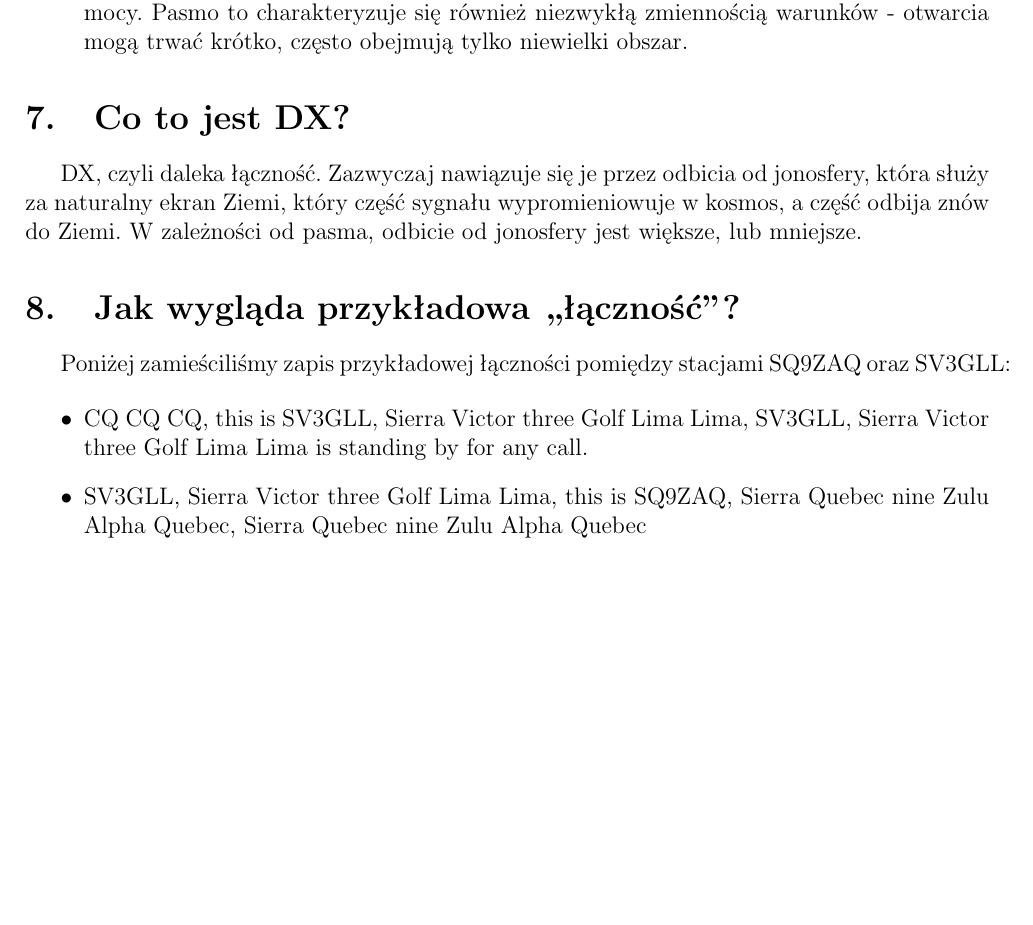
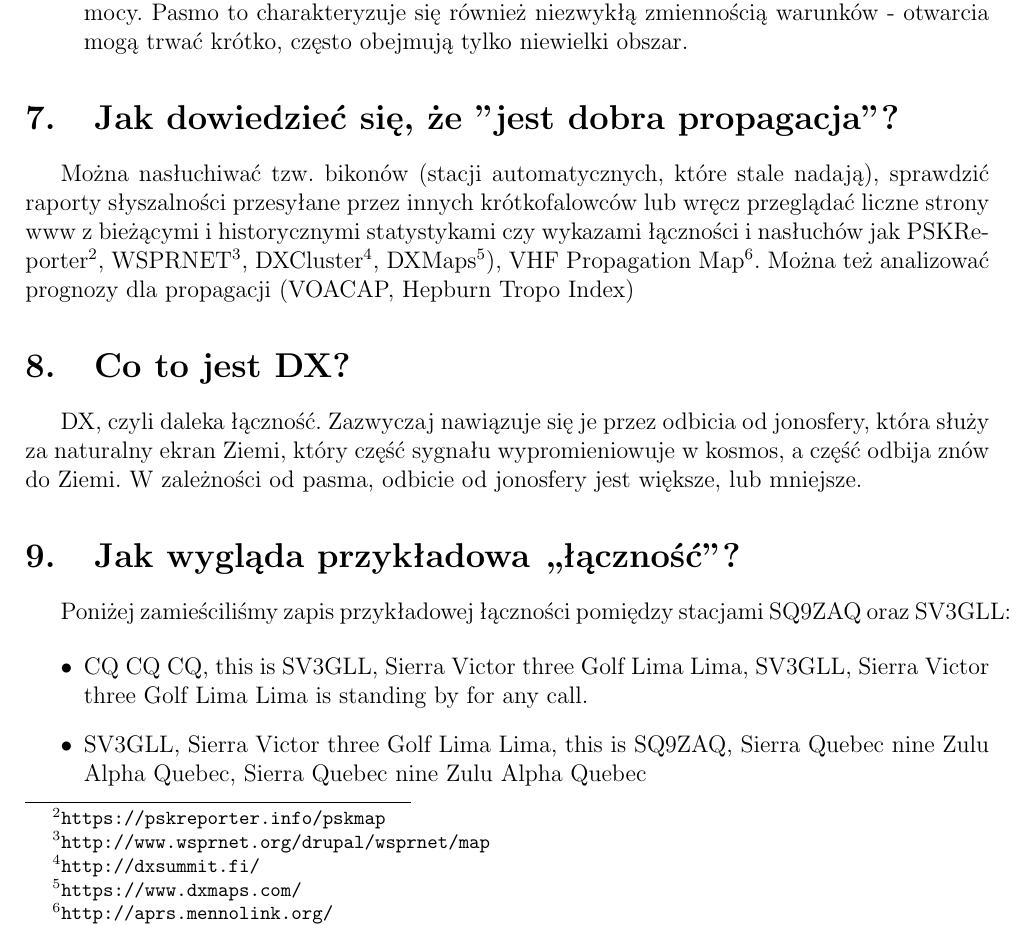
Before and after one commit to HackerspaceKRK/faq-radiowe, a LaTeX document (radio_faq1.tex): part of page 4 of 22, cut so that both start at the same text, the shorter picture padded with empty space. Compiled offline with pdfLaTeX.

Commit message:
Update radio_faq1.tex
Dopisane informacje o narzędziach do sprawdzania propagacji.

```diff
--- a/radio_faq1.tex
+++ b/radio_faq1.tex
@@ -79,6 +79,10 @@ Ogólnie przyjmuje się, że najdalsze łączności robi się na najwyższym pa
  \item Pasma 12 m i 10 m - podobnie jak 15m, ale przy dobrej aktywności łączności bywają dalsze. Przy słabej aktywności mogą nadawać się tylko do bliskich łączności lokalnych (do widnokręgu). Jeśli są aktywne, do wielu dalekich łączności wystarczy niewielka moc i prosta antena. Nawet podczas najniższej aktywności słonecznej zdarzają się otwarcia latem w środku dnia, słychać wtedy głównie stacje z basenu Morza Śródziemnego. Bardzo blisko znajduje się pasmo CB (27 MHz). Jeśli słychać CB z innych krajów, to znaczy, że da się zrobić łączności na 10 m.
  \item Pasmo 6m zalicza się do fal ultrakrótkich, ale wiele transceiverów na pasma KF również je obsługuje. Latem podczas dnia zdarzają się łączności na odległość ponad 1000 km, takie łączności czasami da się zrobić za pomocą prostych anten (dipol, delta) i niewielkiej mocy. Pasmo to charakteryzuje się również niezwykłą zmiennością warunków - otwarcia mogą trwać krótko, często obejmują tylko niewielki obszar.
 \end{itemize}
+
+\section{Jak dowiedzieć się, że "jest dobra propagacja"?}
+
+Można nasłuchiwać tzw. bikonów (stacji automatycznych, które stale nadają), sprawdzić raporty słyszalności przesyłane przez innych krótkofalowców lub wręcz przeglądać liczne strony www z bieżącymi i historycznymi statystykami czy wykazami łączności i nasłuchów jak PSKReporter\footnote{\url{https://pskreporter.info/pskmap}}, WSPRNET\footnote{\url{http://www.wsprnet.org/drupal/wsprnet/map}}, DXCluster\footnote{\url{http://dxsummit.fi/}}, DXMaps\footnote{\url{https://www.dxmaps.com/}}), VHF Propagation Map\footnote{\url{http://aprs.mennolink.org/}}. Można też analizować prognozy dla propagacji (VOACAP, Hepburn Tropo Index)
 
 
 \section{Co to jest DX?}
```
